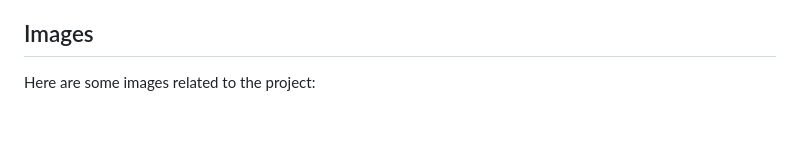
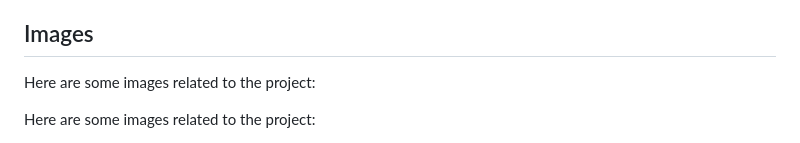
Before and after one commit to RamonvCS/CRUD-CRM-application-with-Django, a Markdown page: README.md, the part around the change. Rendered like a GitHub page; blank space fills up the shorter version.

```diff
--- a/README.md
+++ b/README.md
@@ -29,6 +29,8 @@ This project uses the following technologies:
 - **GitHub**: Code hosting platform used to collaborate and manage the project repository.
 
 ## Images
+
+Here are some images related to the project:
 
 Here are some images related to the project:
 
```
